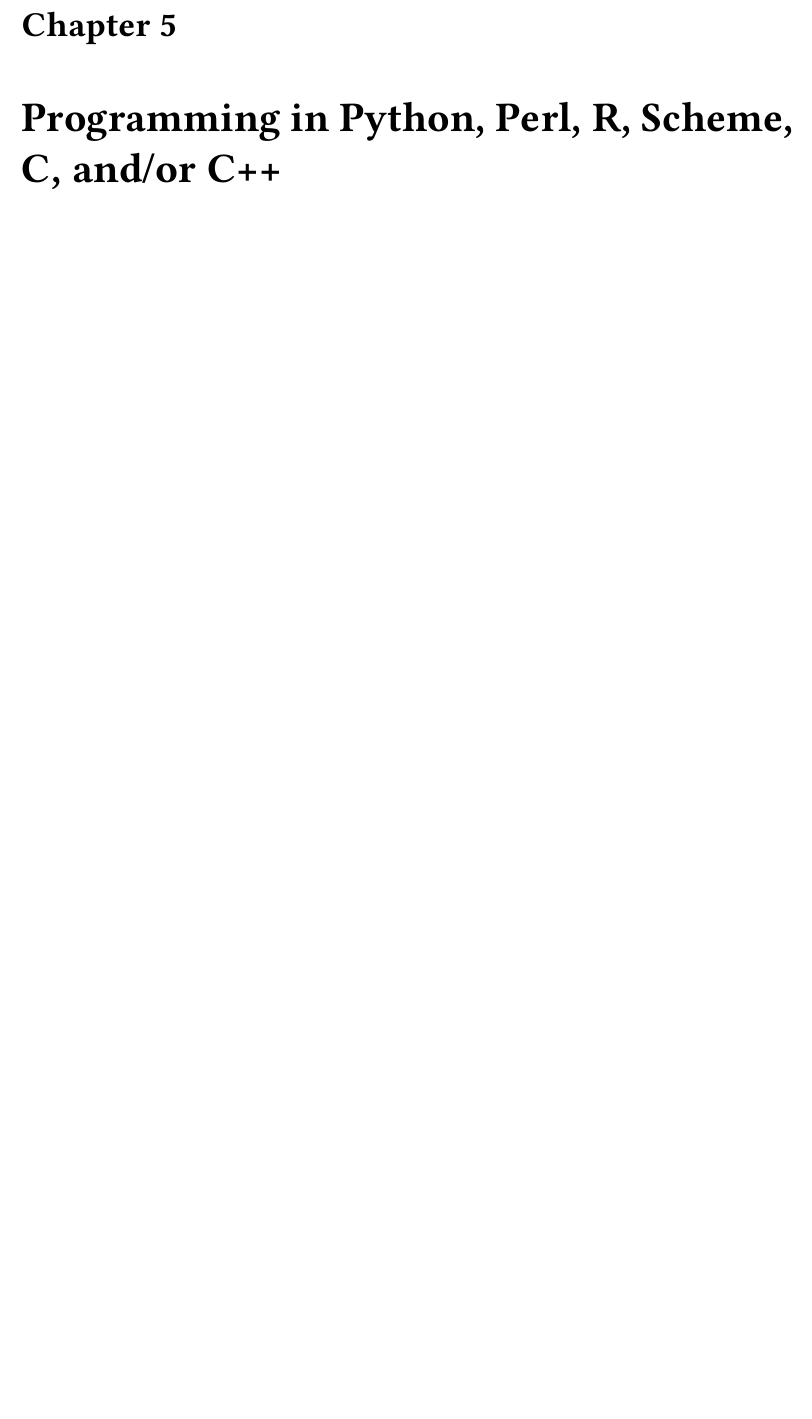
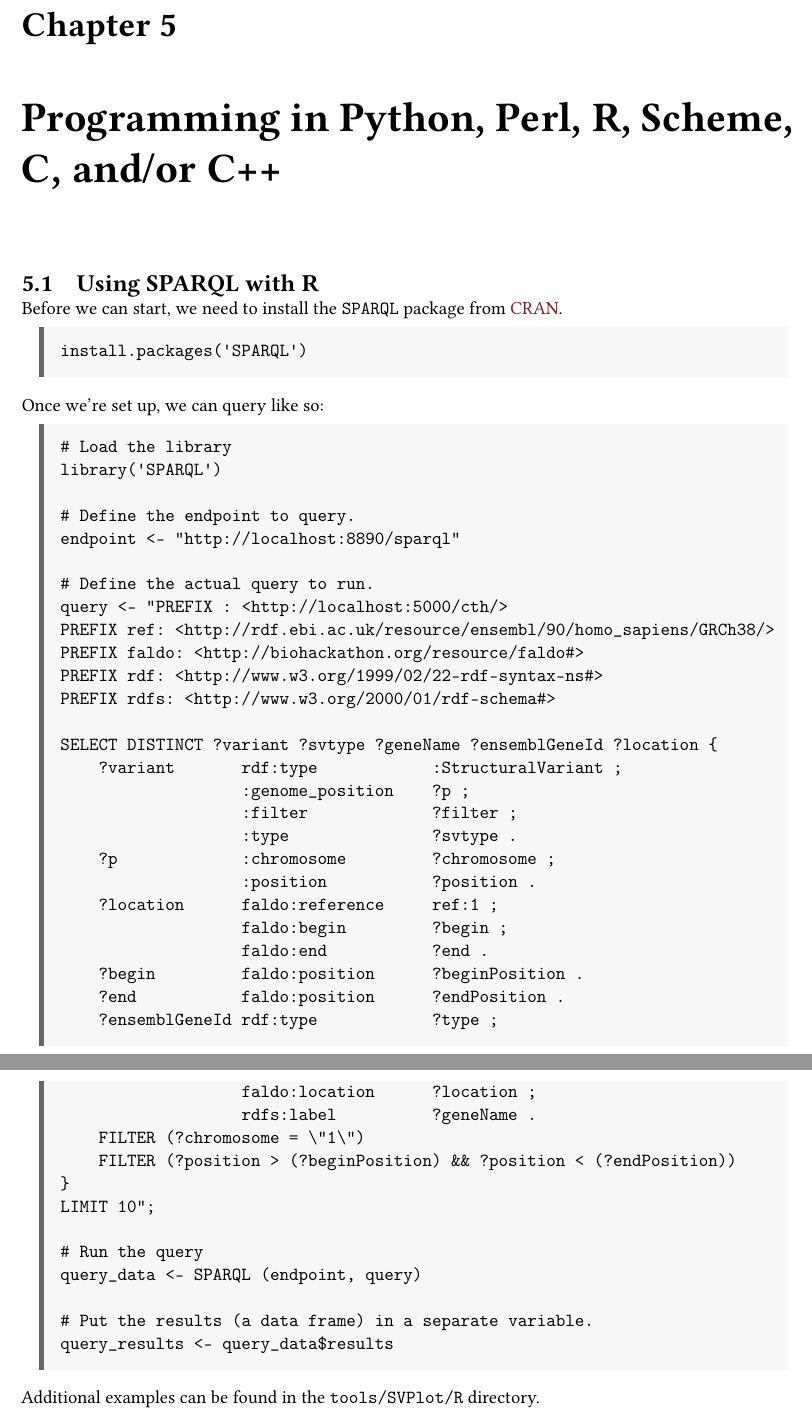
Before and after one commit to UMCUGenetics/sparqling-genomics, a LaTeX book (doc/sparqling-svs.tex): part of page 12 of 12 before the commit and two parts of pages 12 and 13 of 13 after it, the two joined at a grey line, cut so that both start at the same text, the shorter picture padded with empty space. Compiled offline with pdfLaTeX.

Commit message:
doc: Add 'Using SPARQL with R' section.

```diff
--- a/doc/sparqling-svs.tex
+++ b/doc/sparqling-svs.tex
@@ -493,5 +493,63 @@
 \chapter{Programming in Python, Perl, R, Scheme, C, and/or C++}
 \label{chap:programming}
 
+\section{Using SPARQL with R}
+\label{sec:sparql-with-r}
+
+  Before we can start, we need to install the \texttt{SPARQL} package from
+  \href{https://cran.r-project.org/web/packages/SPARQL/index.html}{CRAN}.
+
+\begin{siderules}
+\begin{verbatim}
+install.packages('SPARQL')
+\end{verbatim}
+\end{siderules}
+
+  Once we're set up, we can query like so:
+
+\begin{siderules}
+\begin{verbatim}
+# Load the library
+library('SPARQL')
+
+# Define the endpoint to query.
+endpoint <- "http://localhost:8890/sparql"
+
+# Define the actual query to run.
+query <- "PREFIX : <http://localhost:5000/cth/>
+PREFIX ref: <http://rdf.ebi.ac.uk/resource/ensembl/90/homo_sapiens/GRCh38/>
+PREFIX faldo: <http://biohackathon.org/resource/faldo#>
+PREFIX rdf: <http://www.w3.org/1999/02/22-rdf-syntax-ns#>
+PREFIX rdfs: <http://www.w3.org/2000/01/rdf-schema#>
+
+SELECT DISTINCT ?variant ?svtype ?geneName ?ensemblGeneId ?location {
+    ?variant       rdf:type            :StructuralVariant ;
+                   :genome_position    ?p ;
+                   :filter             ?filter ;
+                   :type               ?svtype .
+    ?p             :chromosome         ?chromosome ;
+                   :position           ?position .
+    ?location      faldo:reference     ref:1 ;
+                   faldo:begin         ?begin ;
+                   faldo:end           ?end .
+    ?begin         faldo:position      ?beginPosition .
+    ?end           faldo:position      ?endPosition .
+    ?ensemblGeneId rdf:type            ?type ;
+                   faldo:location      ?location ;
+                   rdfs:label          ?geneName .
+    FILTER (?chromosome = \"1\")
+    FILTER (?position > (?beginPosition) && ?position < (?endPosition))
+}
+LIMIT 10";
+
+# Run the query
+query_data <- SPARQL (endpoint, query)
+
+# Put the results (a data frame) in a separate variable.
+query_results <- query_data$results
+\end{verbatim}
+\end{siderules}
+
+Additional examples can be found in the \texttt{tools/SVPlot/R} directory.
 
 \end{document}
```
Also changed, not shown: doc/sparqling-svs.tex (18 more changed lines).
